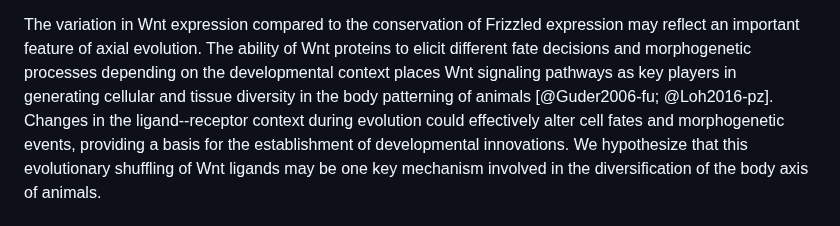
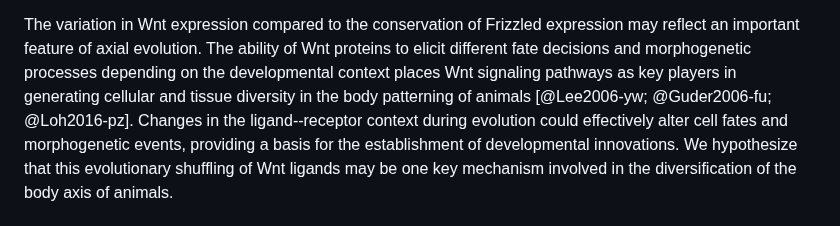
Before and after one commit to bruvellu/terebratalia-wnts, a Markdown page: 2-text/wnt.md, the part around the change. Rendered like a GitHub page.

Commit message:
Add missing reference to end of discussion

```diff
--- a/2-text/wnt.md
+++ b/2-text/wnt.md
@@ -685,7 +685,7 @@ Therefore, these observations suggest that ligand exchange and re-deployment to
 <!--### Ligand context-switching as mechanism for axial evolution-->
 
 The variation in Wnt expression compared to the conservation of Frizzled expression may reflect an important feature of axial evolution.
-The ability of Wnt proteins to elicit different fate decisions and morphogenetic processes depending on the developmental context places Wnt signaling pathways as key players in generating cellular and tissue diversity in the body patterning of animals [@Guder2006-fu; @Loh2016-pz].
+The ability of Wnt proteins to elicit different fate decisions and morphogenetic processes depending on the developmental context places Wnt signaling pathways as key players in generating cellular and tissue diversity in the body patterning of animals [@Lee2006-yw; @Guder2006-fu; @Loh2016-pz].
 Changes in the ligand--receptor context during evolution could effectively alter cell fates and morphogenetic events, providing a basis for the establishment of developmental innovations.
 We hypothesize that this evolutionary shuffling of Wnt ligands may be one key mechanism involved in the diversification of the body axis of animals.
 
```
